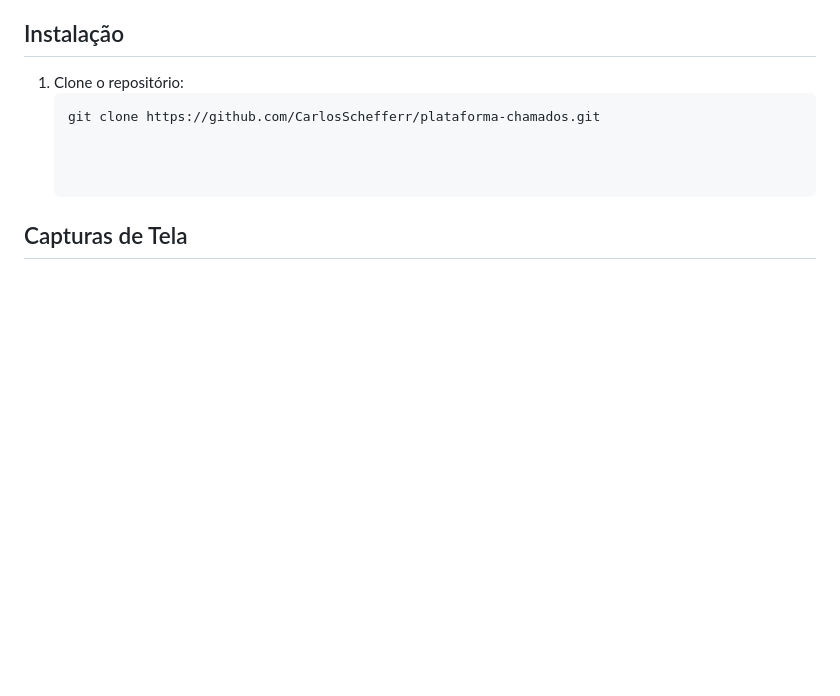
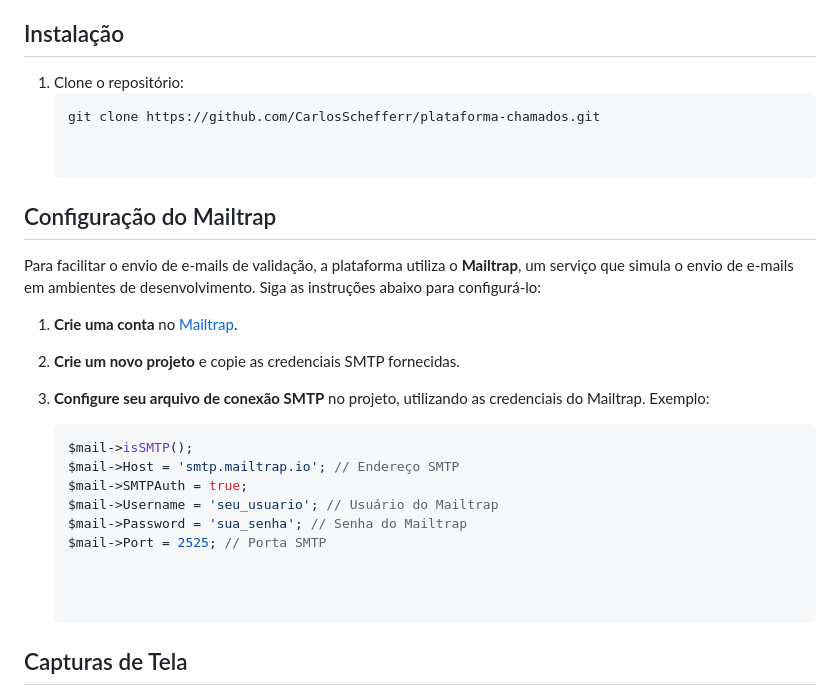
Before and after one commit to CarlosSchefferr/plataforma-chamados, a Markdown page: README.md, the part around the change. Rendered like a GitHub page; blank space fills up the shorter version.

````diff
--- a/README.md
+++ b/README.md
@@ -56,6 +56,23 @@ A **Plataforma de Chamados de TI** é um sistema desenvolvido para a Prefeitura,
    git clone https://github.com/CarlosSchefferr/plataforma-chamados.git
 
 
+## Configuração do Mailtrap
+
+Para facilitar o envio de e-mails de validação, a plataforma utiliza o **Mailtrap**, um serviço que simula o envio de e-mails em ambientes de desenvolvimento. Siga as instruções abaixo para configurá-lo:
+
+1. **Crie uma conta** no [Mailtrap](https://mailtrap.io/).
+2. **Crie um novo projeto** e copie as credenciais SMTP fornecidas.
+3. **Configure seu arquivo de conexão SMTP** no projeto, utilizando as credenciais do Mailtrap. Exemplo:
+
+   ```php
+   $mail->isSMTP();
+   $mail->Host = 'smtp.mailtrap.io'; // Endereço SMTP
+   $mail->SMTPAuth = true;
+   $mail->Username = 'seu_usuario'; // Usuário do Mailtrap
+   $mail->Password = 'sua_senha'; // Senha do Mailtrap
+   $mail->Port = 2525; // Porta SMTP
+
+
 
 ## Capturas de Tela
 
````
